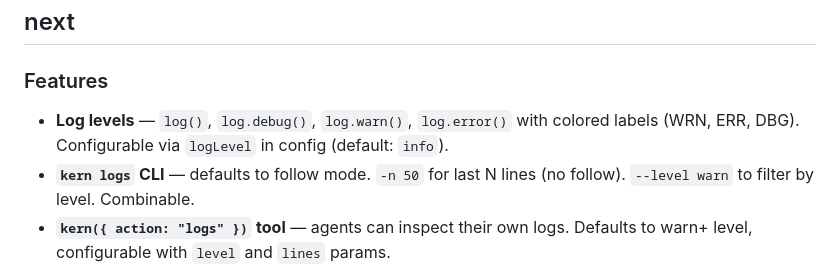
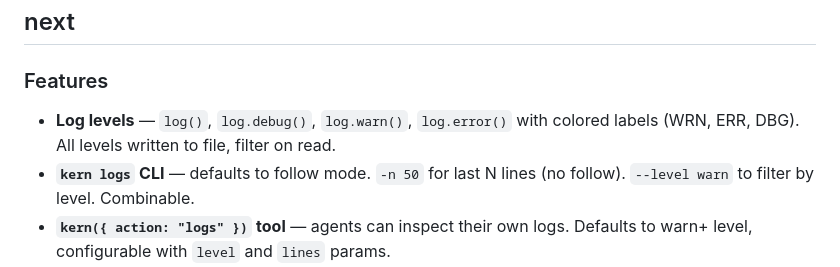
Before and after one commit to oguzbilgic/kern, a Markdown page: CHANGELOG.md, the part around the change. Rendered like a GitHub page.

Commit message:
changelog: remove logLevel config reference

```diff
--- a/CHANGELOG.md
+++ b/CHANGELOG.md
@@ -3,7 +3,7 @@
 ## next
 
 ### Features
-- **Log levels** — `log()`, `log.debug()`, `log.warn()`, `log.error()` with colored labels (WRN, ERR, DBG). Configurable via `logLevel` in config (default: `info`).
+- **Log levels** — `log()`, `log.debug()`, `log.warn()`, `log.error()` with colored labels (WRN, ERR, DBG). All levels written to file, filter on read.
 - **`kern logs` CLI** — defaults to follow mode. `-n 50` for last N lines (no follow). `--level warn` to filter by level. Combinable.
 - **`kern({ action: "logs" })` tool** — agents can inspect their own logs. Defaults to warn+ level, configurable with `level` and `lines` params.
 - **Config validation** — warns on unknown fields and wrong types at startup. Invalid values are ignored and defaults apply.
```
